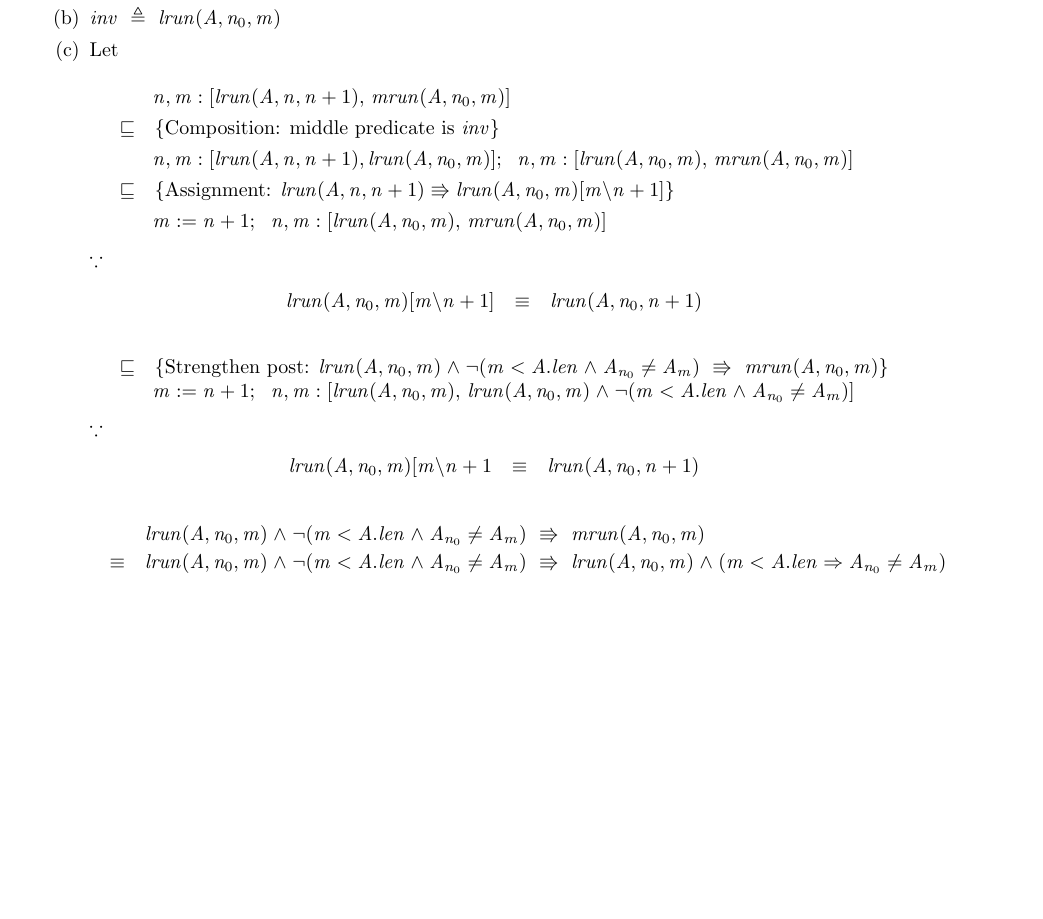
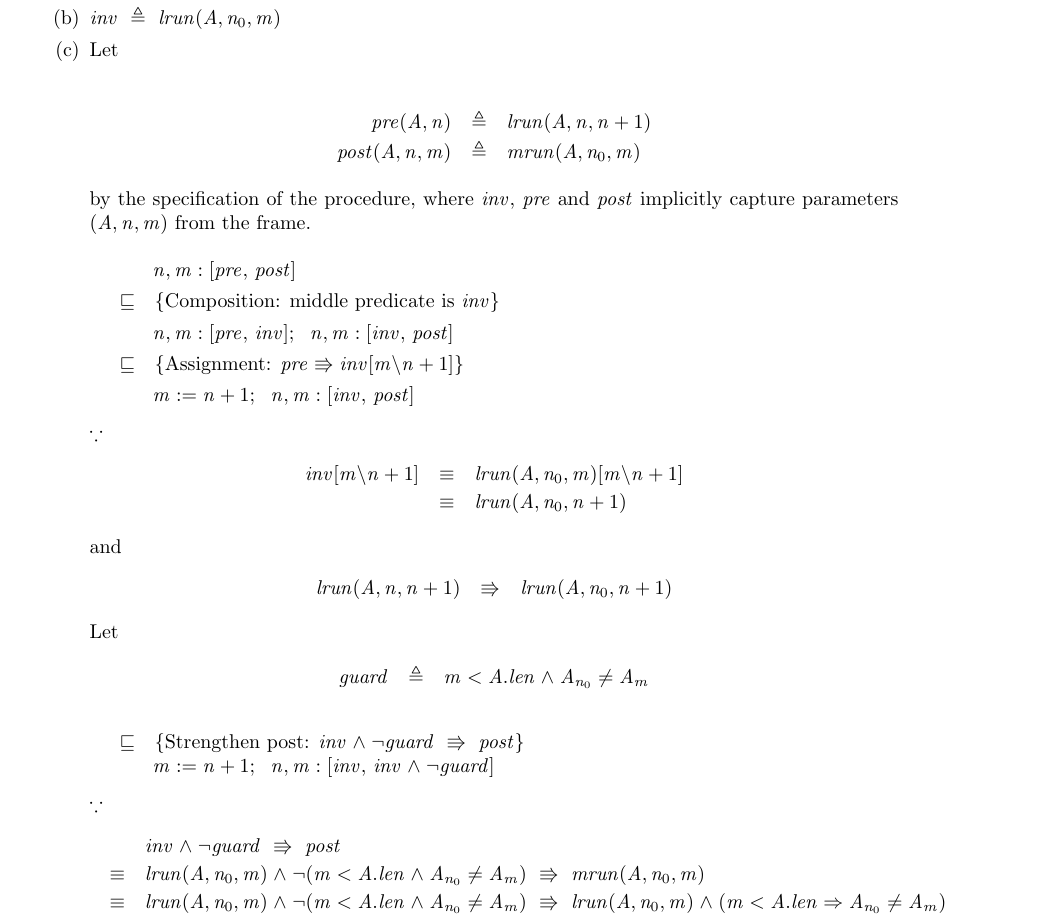
Before and after one commit to MaxwellBo/CSSE3100_Assignments, a LaTeX problem sheet (Assignment_3_Solutions.tex): part of the page, cut so that both start at the same text, the shorter picture padded with empty space. Compiled offline with pdfLaTeX.

Commit message:
Use implicit params

```diff
--- a/Assignment_3_Solutions.tex
+++ b/Assignment_3_Solutions.tex
@@ -42,34 +42,54 @@
 
 Let
 
+\begin{eqnarray*}
+pre(A, n) & \triangleq & \PRE\\
+post(A, n, m) & \triangleq & \POST
+\end{eqnarray*}
+
+by the specification of the procedure, where $inv$, $pre$ and $post$ implicitly capture parameters $(A, n, m)$ from the frame.
+
 \DERIVE
-\form{\ENV : [\PRE,\, \POST]}
+\form{\ENV : [pre,\, post]}
 \hint{\refsto} {Composition: middle predicate is $inv$}
-\form{\ENV : [\PRE, \INV];\ \ENV : [\INV,\, \POST]}
-\hint{\refsto} {Assignment: $\PRE \entails \INV[m \backslash n + 1]$}
-\form{\ASSIGNMENT;\ \ENV: [\INV,\, \POST]}
+\form{\ENV : [pre,\, inv];\ \ENV : [inv,\, post]}
+\hint{\refsto} {Assignment: $pre \entails inv[m \backslash n + 1]$}
+\form{\ASSIGNMENT;\ \ENV: [inv,\, post]}
 \ENDDERIVE
 
 $\because$
 
 \begin{eqnarray*}
-\INV[m \backslash n + 1] & \equiv & lrun(A, n_0, n + 1)
+inv[m \backslash n + 1] & \equiv & \INV[m \backslash n + 1]\\
+& \equiv & lrun(A, n_0, n + 1)
+\end{eqnarray*}
+
+and
+
+\begin{eqnarray*}
+\PRE & \entails & lrun(A, n_0, n + 1)
 \end{eqnarray*}
 
 
+Let
+
+
+\begin{eqnarray*}
+guard & \triangleq & \GUARD
+\end{eqnarray*}
+
 \DERIVE
-\hint{\refsto} {Strengthen post: $\INV \land \neg (\GUARD) ~\entails~ \POST$}
-\form{\ASSIGNMENT;\ \ENV: [\INV,\, \INV \land \neg (\GUARD)]}
+\hint{\refsto} {Strengthen post: $inv \land \neg guard ~\entails~ post$}
+\form{\ASSIGNMENT;\ \ENV: [inv,\, inv \land \neg guard]}
 \ENDDERIVE
 
 $\because$
-\begin{eqnarray*}
-\INV[m \backslash n + 1 & \equiv & lrun(A, n_0, n + 1)
-\end{eqnarray*}
+
 
 
 \begin{eqnarray*}
-&& \INV \land \neg (\GUARD) ~\entails~ \POST\\
+&& inv \land \neg guard ~\entails~ post\\
+& \equiv & \INV \land \neg (\GUARD) ~\entails~ \POST\\
  & \equiv & \INV \land \neg (\GUARD) ~\entails~ \MRUN{A}{n_0}{m}\\
  & \equiv & \INV \land (\neg (m < M.len) \lor \neg (A_{n_{0}} \neq A_m)) ~ \entails~ lrun(A, n_0, m) \land (\IMPLIESEXPANSION{m < A.len}{A_{n_{0}} \neq A_m})\\
 \end{eqnarray*}
```
Also changed, not shown: Assignment_3_Solutions.pdf.
